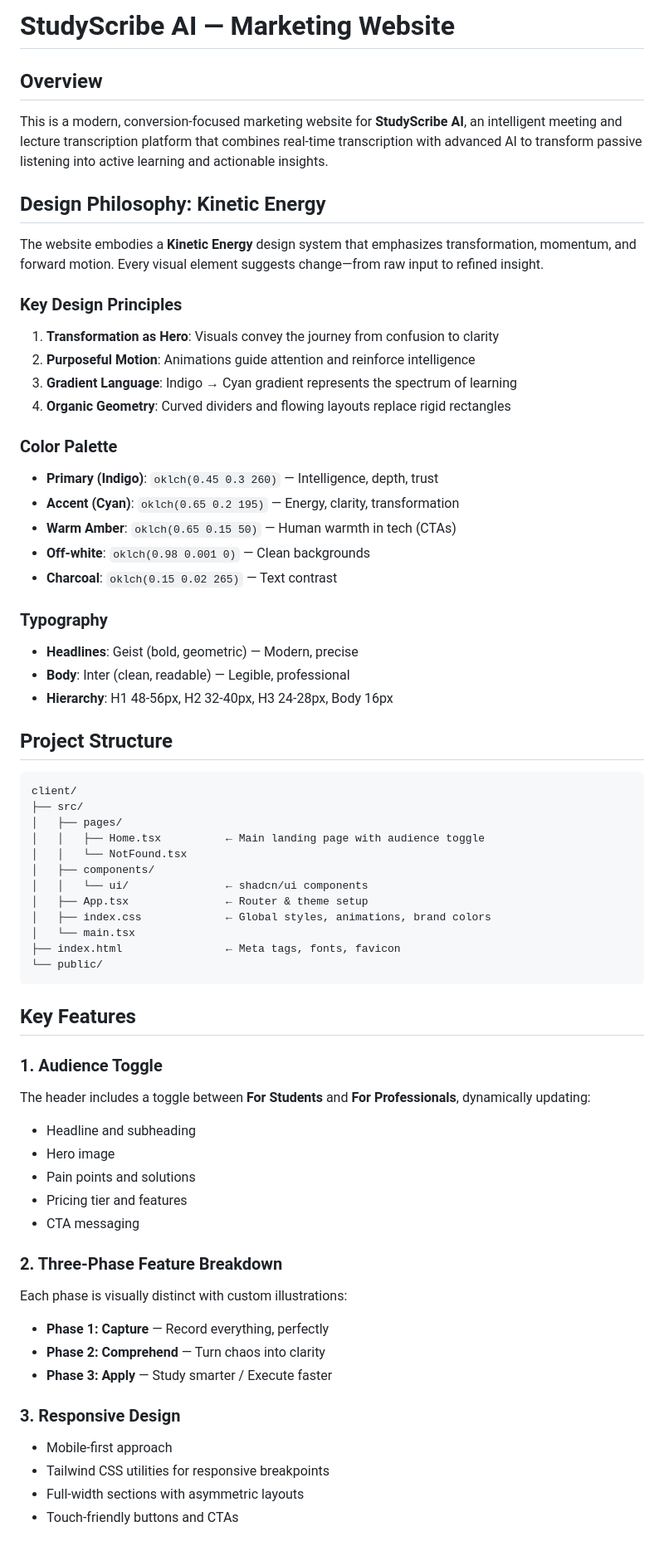
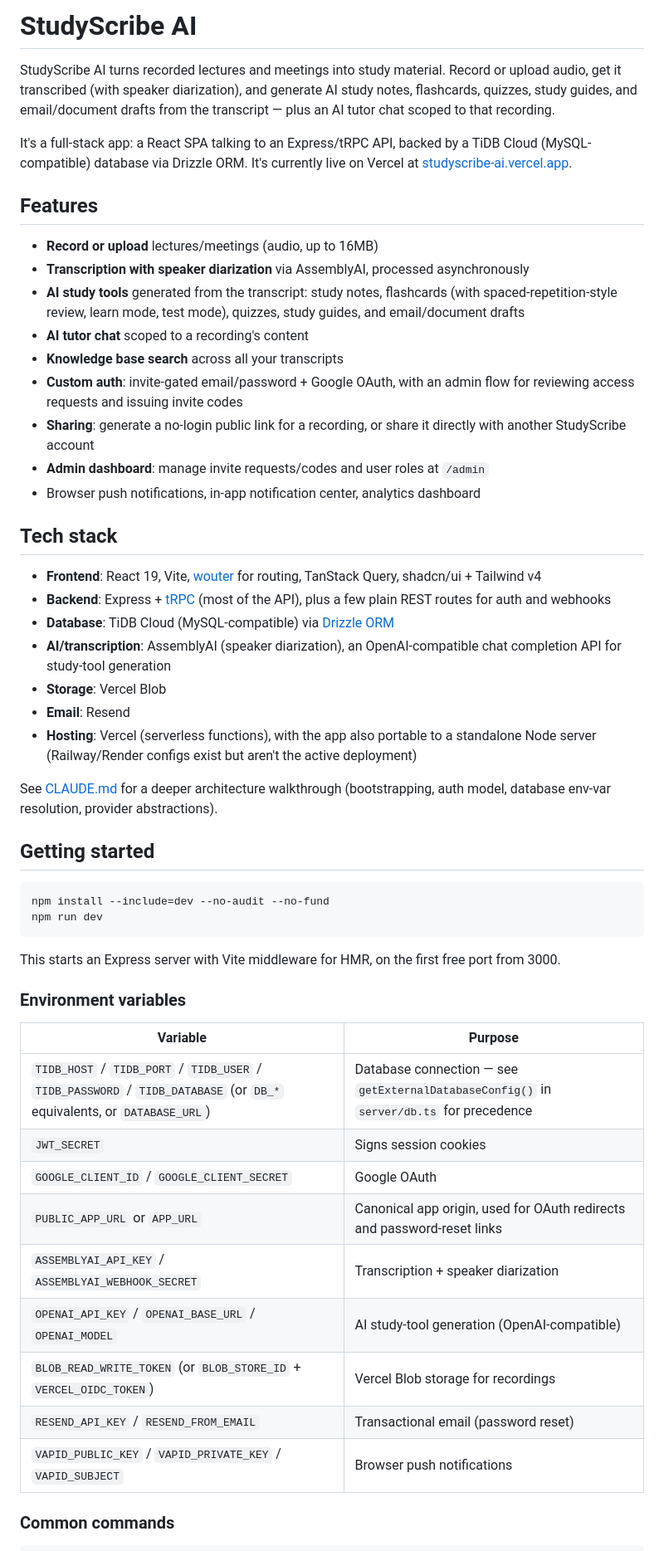
Before and after one commit to jasoonl/studyscribe-ai, a Markdown page: README.md, the part around one of its changes. Shown at 83% size. GitHub-like rendering.

````diff
--- a/README.md
+++ b/README.md
@@ -1,70 +1,55 @@
-# StudyScribe AI — Marketing Website
+# StudyScribe AI
 
-## Overview
+StudyScribe AI turns recorded lectures and meetings into study material. Record or upload audio, get it transcribed (with speaker diarization), and generate AI study notes, flashcards, quizzes, study guides, and email/document drafts from the transcript — plus an AI tutor chat scoped to that recording.
 
-This is a modern, conversion-focused marketing website for **StudyScribe AI**, an intelligent meeting and lecture transcription platform that combines real-time transcription with advanced AI to transform passive listening into active learning and actionable insights.
+It's a full-stack app: a React SPA talking to an Express/tRPC API, backed by a TiDB Cloud (MySQL-compatible) database via Drizzle ORM. It's currently live on Vercel at [studyscribe-ai.vercel.app](https://studyscribe-ai.vercel.app).
 
-## Design Philosophy: Kinetic Energy
+## Features
 
-The website embodies a **Kinetic Energy** design system that emphasizes transformation, momentum, and forward motion. Every visual element suggests change—from raw input to refined insight.
+- **Record or upload** lectures/meetings (audio, up to 16MB)
+- **Transcription with speaker diarization** via AssemblyAI, processed asynchronously
+- **AI study tools** generated from the transcript: study notes, flashcards (with spaced-repetition-style review, learn mode, test mode), quizzes, study guides, and email/document drafts
+- **AI tutor chat** scoped to a recording's content
+- **Knowledge base search** across all your transcripts
+- **Custom auth**: invite-gated email/password + Google OAuth, with an admin flow for reviewing access requests and issuing invite codes
+- **Sharing**: generate a no-login public link for a recording, or share it directly with another StudyScribe account
+- **Admin dashboard**: manage invite requests/codes and user roles at `/admin`
+- Browser push notifications, in-app notification center, analytics dashboard
 
-### Key Design Principles
+## Tech stack
 
-1. **Transformation as Hero**: Visuals convey the journey from confusion to clarity
-2. **Purposeful Motion**: Animations guide attention and reinforce intelligence
-3. **Gradient Language**: Indigo → Cyan gradient represents the spectrum of learning
-4. **Organic Geometry**: Curved dividers and flowing layouts replace rigid rectangles
+- **Frontend**: React 19, Vite, [wouter](https://github.com/molefrog/wouter) for routing, TanStack Query, shadcn/ui + Tailwind v4
+- **Backend**: Express + [tRPC](https://trpc.io) (most of the API), plus a few plain REST routes for auth and webhooks
+- **Database**: TiDB Cloud (MySQL-compatible) via [Drizzle ORM](https://orm.drizzle.team)
+- **AI/transcription**: AssemblyAI (speaker diarization), an OpenAI-compatible chat completion API for study-tool generation
+- **Storage**: Vercel Blob
+- **Email**: Resend
+- **Hosting**: Vercel (serverless functions), with the app also portable to a standalone Node server (Railway/Render configs exist but aren't the active deployment)
 
-### Color Palette
+See [CLAUDE.md](CLAUDE.md) for a deeper architecture walkthrough (bootstrapping, auth model, database env-var resolution, provider abstractions).
 
-- **Primary (Indigo)**: `oklch(0.45 0.3 260)` — Intelligence, depth, trust
-- **Accent (Cyan)**: `oklch(0.65 0.2 195)` — Energy, clarity, transformation
-- **Warm Amber**: `oklch(0.65 0.15 50)` — Human warmth in tech (CTAs)
-- **Off-white**: `oklch(0.98 0.001 0)` — Clean backgrounds
-- **Charcoal**: `oklch(0.15 0.02 265)` — Text contrast
+## Getting started
 
-### Typography
-
-- **Headlines**: Geist (bold, geometric) — Modern, precise
-- **Body**: Inter (clean, readable) — Legible, professional
-- **Hierarchy**: H1 48-56px, H2 32-40px, H3 24-28px, Body 16px
-
-## Project Structure
-
-```
-client/
-├── src/
-│   ├── pages/
-│   │   ├── Home.tsx          ← Main landing page with audience toggle
-│   │   └── NotFound.tsx
-│   ├── components/
-│   │   └── ui/               ← shadcn/ui components
-│   ├── App.tsx               ← Router & theme setup
-│   ├── index.css             ← Global styles, animations, brand colors
-│   └── main.tsx
-├── index.html                ← Meta tags, fonts, favicon
-└── public/
+```bash
+npm install --include=dev --no-audit --no-fund
+npm run dev
 ```
 
-## Key Features
+This starts an Express server with Vite middleware for HMR, on the first free port from 3000.
 
-### 1. Audience Toggle
-The header includes a toggle between **For Students** and **For Professionals**, dynamically updating:
-- Headline and subheading
-- Hero image
-- Pain points and solutions
-- Pricing tier and features
-- CTA messaging
+### Environment variables
 
-### 2. Three-Phase Feature Breakdown
-Each phase is visually distinct with custom illustrations:
-- **Phase 1: Capture** — Record everything, perfectly
-- **Phase 2: Comprehend** — Turn chaos into clarity
-- **Phase 3: Apply** — Study smarter / Execute faster
+| Variable | Purpose |
+| --- | --- |
+| `TIDB_HOST` / `TIDB_PORT` / `TIDB_USER` / `TIDB_PASSWORD` / `TIDB_DATABASE` (or `DB_*` equivalents, or `DATABASE_URL`) | Database connection — see `getExternalDatabaseConfig()` in `server/db.ts` for precedence |
+| `JWT_SECRET` | Signs session cookies |
+| `GOOGLE_CLIENT_ID` / `GOOGLE_CLIENT_SECRET` | Google OAuth |
+| `PUBLIC_APP_URL` or `APP_URL` | Canonical app origin, used for OAuth redirects and password-reset links |
+| `ASSEMBLYAI_API_KEY` / `ASSEMBLYAI_WEBHOOK_SECRET` | Transcription + speaker diarization |
+| `OPENAI_API_KEY` / `OPENAI_BASE_URL` / `OPENAI_MODEL` | AI study-tool generation (OpenAI-compatible) |
+| `BLOB_READ_WRITE_TOKEN` (or `BLOB_STORE_ID` + `VERCEL_OIDC_TOKEN`) | Vercel Blob storage for recordings |
+| `RESEND_API_KEY` / `RESEND_FROM_EMAIL` | Transactional email (password reset) |
+| `VAPID_PUBLIC_KEY` / `VAPID_PRIVATE_KEY` / `VAPID_SUBJECT` | Browser push notifications |
 
-### 3. Responsive Design
-- Mobile-first approach
-- Tailwind CSS utilities for responsive breakpoints
-- Full-width sections with asymmetric layouts
-- Touch-friendly buttons and CTAs
+### Common commands
 
````
Also changed, not shown: other parts of README.md (+18 -152 lines).
